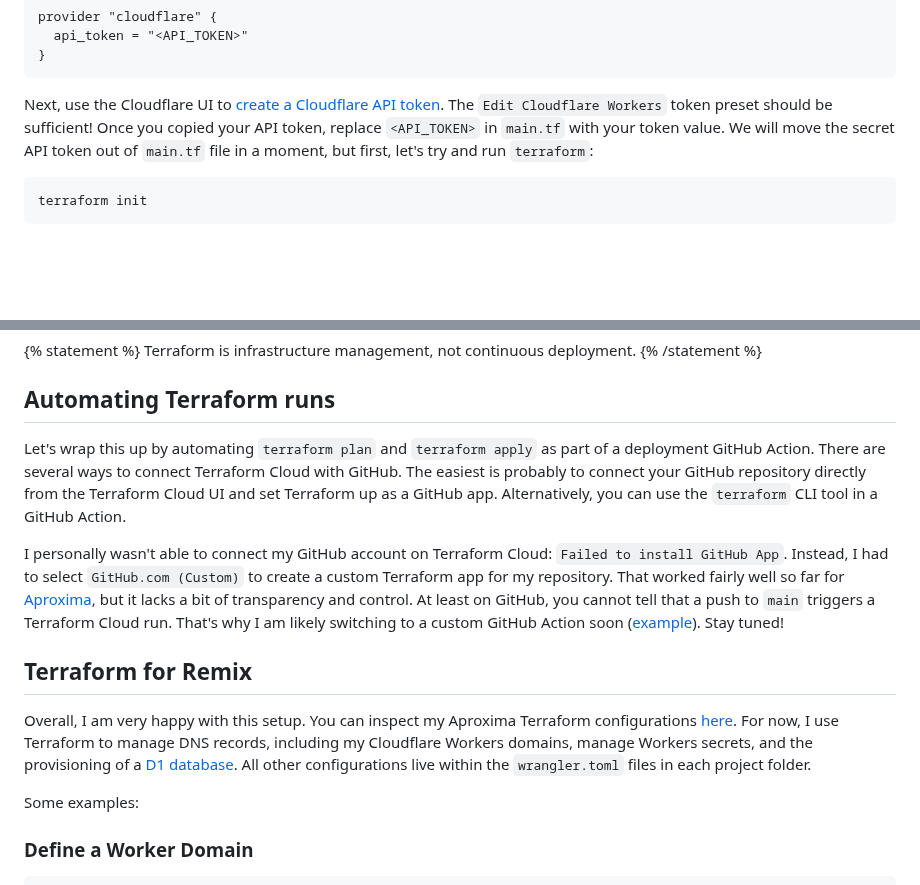
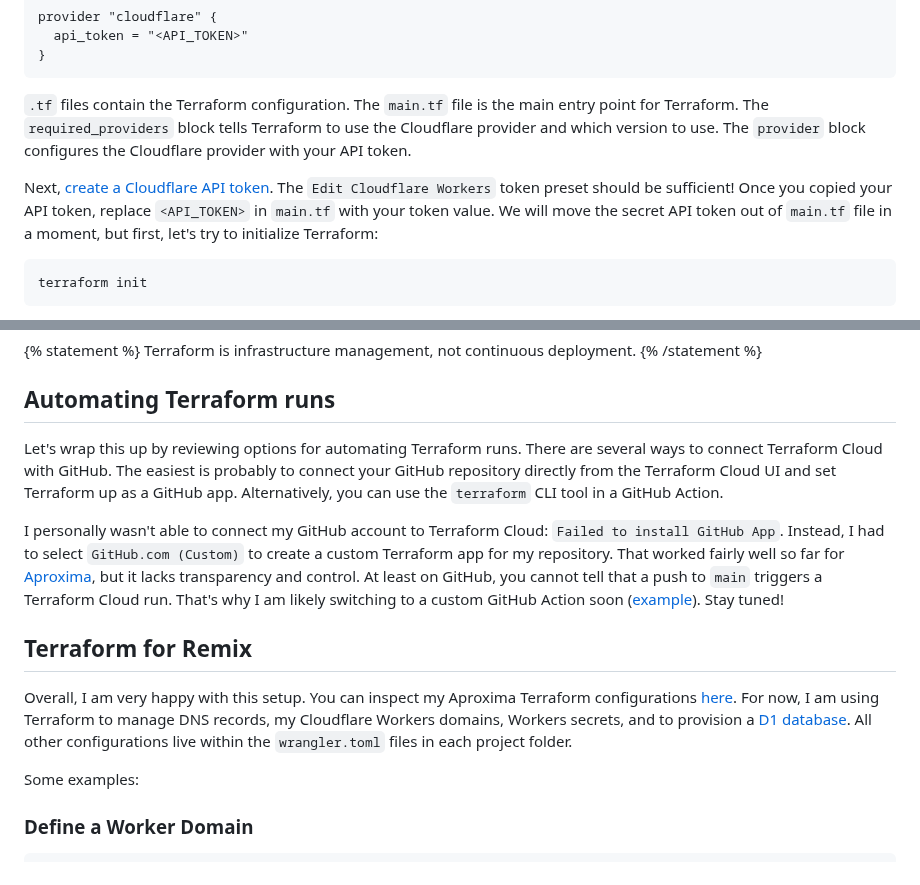
Before and after one commit to andrelandgraf/andrelandgraf, a Markdown page: contents/articles/2024-03-03_remix-with-terraform-on-cloudflare.md, 2 parts joined by grey strips. Rendered like a GitHub page; blank space fills up the shorter version.

````diff
--- a/contents/articles/2024-03-03_remix-with-terraform-on-cloudflare.md
+++ b/contents/articles/2024-03-03_remix-with-terraform-on-cloudflare.md
@@ -71,7 +71,9 @@ provider "cloudflare" {
 }
 ```
 
-Next, use the Cloudflare UI to [create a Cloudflare API token](https://developers.cloudflare.com/fundamentals/api/get-started/create-token/). The `Edit Cloudflare Workers` token preset should be sufficient! Once you copied your API token, replace `<API_TOKEN>` in `main.tf` with your token value. We will move the secret API token out of `main.tf` file in a moment, but first, let's try and run `terraform`:
+`.tf` files contain the Terraform configuration. The `main.tf` file is the main entry point for Terraform. The `required_providers` block tells Terraform to use the Cloudflare provider and which version to use. The `provider` block configures the Cloudflare provider with your API token.
+
+Next, [create a Cloudflare API token](https://developers.cloudflare.com/fundamentals/api/get-started/create-token/). The `Edit Cloudflare Workers` token preset should be sufficient! Once you copied your API token, replace `<API_TOKEN>` in `main.tf` with your token value. We will move the secret API token out of `main.tf` file in a moment, but first, let's try to initialize Terraform:
 
 ```bash
 terraform init
@@ -244,13 +246,13 @@ Terraform is infrastructure management, not continuous deployment.
 
 ## Automating Terraform runs
 
-Let's wrap this up by automating `terraform plan` and `terraform apply` as part of a deployment GitHub Action. There are several ways to connect Terraform Cloud with GitHub. The easiest is probably to connect your GitHub repository directly from the Terraform Cloud UI and set Terraform up as a GitHub app. Alternatively, you can use the `terraform` CLI tool in a GitHub Action.
+Let's wrap this up by reviewing options for automating Terraform runs. There are several ways to connect Terraform Cloud with GitHub. The easiest is probably to connect your GitHub repository directly from the Terraform Cloud UI and set Terraform up as a GitHub app. Alternatively, you can use the `terraform` CLI tool in a GitHub Action.
 
-I personally wasn't able to connect my GitHub account on Terraform Cloud: `Failed to install GitHub App`. Instead, I had to select `GitHub.com (Custom)` to create a custom Terraform app for my repository. That worked fairly well so far for [Aproxima](https://github.com/aproxima-tech/aproxima), but it lacks a bit of transparency and control. At least on GitHub, you cannot tell that a push to `main` triggers a Terraform Cloud run. That's why I am likely switching to a custom GitHub Action soon ([example](https://github.com/andrelandgraf/remix-terraform-cloudflare)). Stay tuned!
+I personally wasn't able to connect my GitHub account to Terraform Cloud: `Failed to install GitHub App`. Instead, I had to select `GitHub.com (Custom)` to create a custom Terraform app for my repository. That worked fairly well so far for [Aproxima](https://github.com/aproxima-tech/aproxima), but it lacks transparency and control. At least on GitHub, you cannot tell that a push to `main` triggers a Terraform Cloud run. That's why I am likely switching to a custom GitHub Action soon ([example](https://github.com/andrelandgraf/remix-terraform-cloudflare)). Stay tuned!
 
 ## Terraform for Remix
 
-Overall, I am very happy with this setup. You can inspect my Aproxima Terraform configurations [here](https://github.com/aproxima-tech/aproxima/blob/main/infra/main.tf). For now, I use Terraform to manage DNS records, including my Cloudflare Workers domains, manage Workers secrets, and the provisioning of a [D1 database](https://developers.cloudflare.com/d1/). All other configurations live within the `wrangler.toml` files in each project folder.
+Overall, I am very happy with this setup. You can inspect my Aproxima Terraform configurations [here](https://github.com/aproxima-tech/aproxima/blob/main/infra/main.tf). For now, I am using Terraform to manage DNS records, my Cloudflare Workers domains, Workers secrets, and to provision a [D1 database](https://developers.cloudflare.com/d1/). All other configurations live within the `wrangler.toml` files in each project folder.
 
 Some examples:
 
````
Also changed, not shown: other parts of contents/articles/2024-03-03_remix-with-terraform-on-cloudflare.md (+8 -8 lines).
